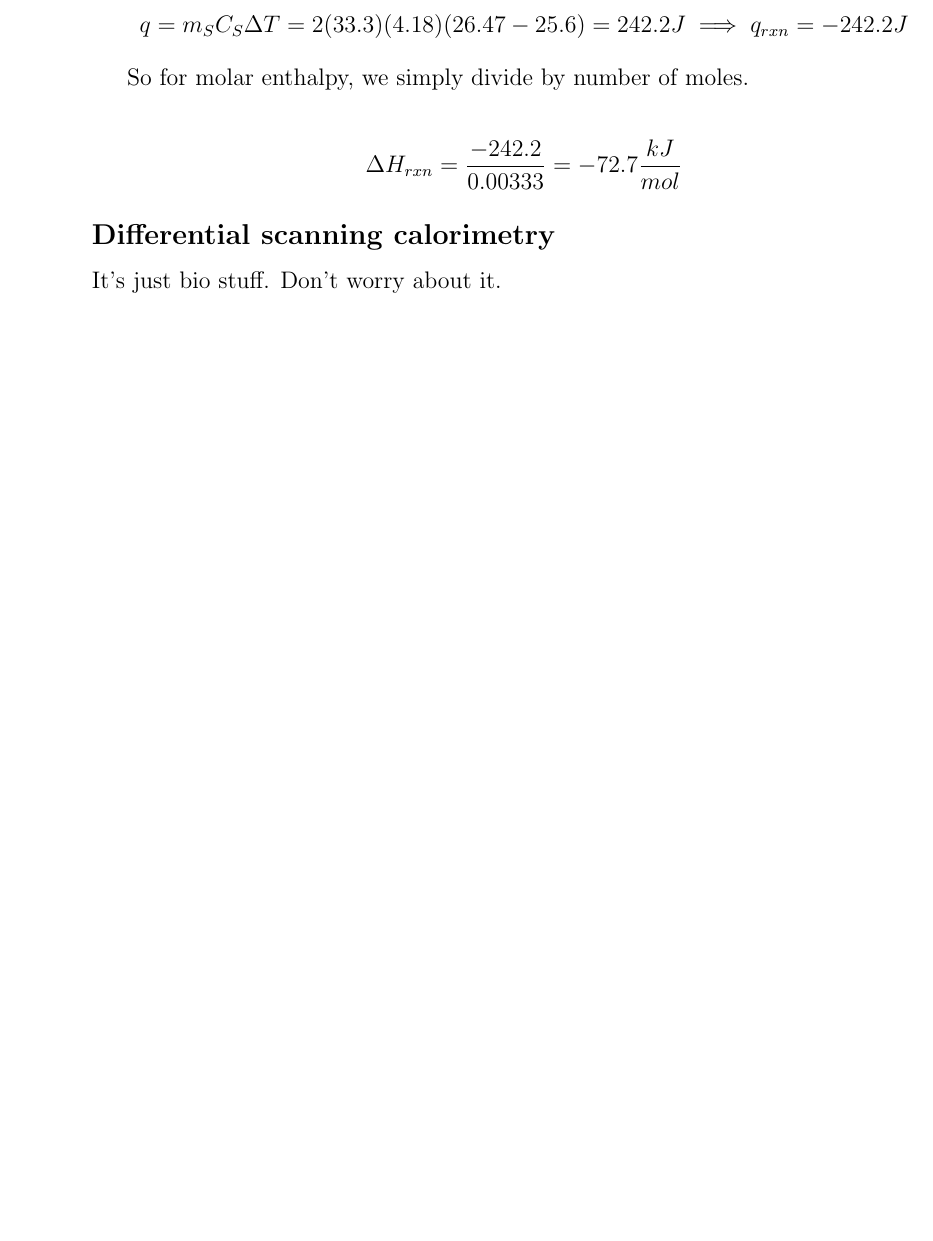
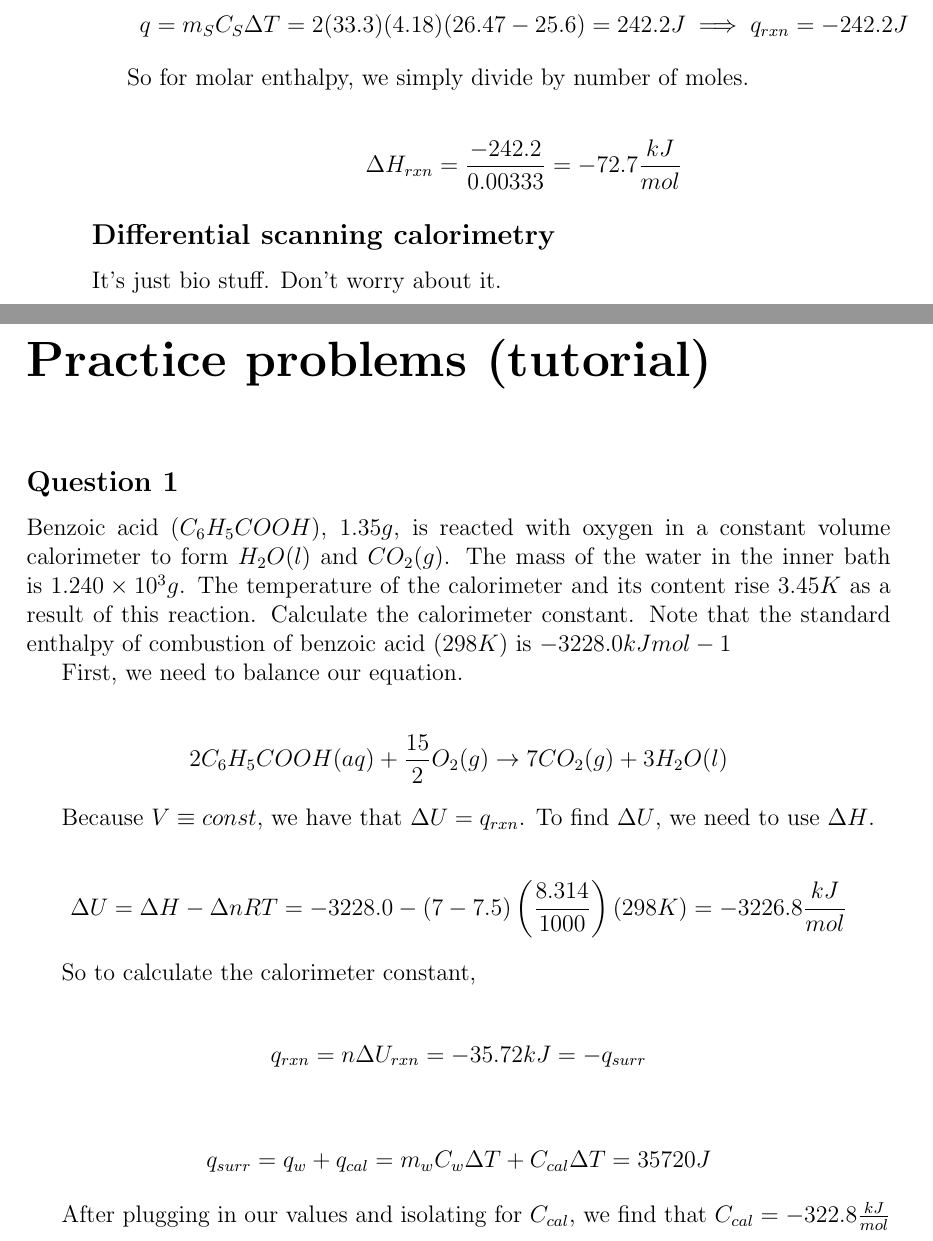
Before and after one commit to jerrywu071/school-stuffs, a LaTeX book (Chapter 4 notes.tex): part of page 10 of 10 before the commit and two parts of pages 10 and 11 of 12 after it, the two joined at a grey line, cut so that both start at the same text, the shorter picture padded with empty space. Compiled offline with pdfLaTeX.

Commit message:
Add files via upload

```diff
--- a/Chapter 4 notes.tex
+++ b/Chapter 4 notes.tex
@@ -318,3 +318,36 @@ So for molar enthalpy, we simply divide by number of moles.
 
 It's just bio stuff. Don't worry about it.
 
+\chapter*{Practice problems (tutorial)}
+
+\subsection*{Question 1}
+
+Benzoic acid ($C_6H_5COOH$), $1.35 g$, is reacted with oxygen in a constant volume calorimeter to form
+$H_2O(l)$ and $CO_2(g)$. The mass of the water in the inner bath is $1.240\times 10^3 g$. The temperature of the
+calorimeter and its content rise $3.45 K$ as a result of this reaction. Calculate the calorimeter constant.
+Note that the standard enthalpy of combustion of benzoic acid ($298 K$) is $-3228.0 kJ mol-1$
+
+First, we need to balance our equation.
+
+\begin{align*}
+    2C_6H_5COOH(aq)+\frac{15}{2}O_2(g)\rightarrow 7CO_2(g)+3H_2O(l)
+\end{align*}
+
+Because $V\equiv const$, we have that $\Delta U=q_{rxn}$. To find $\Delta U$, we need to use $\Delta H$.
+
+\begin{align*}
+    \Delta U=\Delta H-\Delta nRT=-3228.0-(7-7.5)\left(\frac{8.314}{1000}\right)(298K)=-3226.8 \frac{kJ}{mol}
+\end{align*}
+
+So to calculate the calorimeter constant,
+
+\begin{align*}
+    q_{rxn}=n\Delta U_{rxn}=-35.72kJ=-q_{surr}
+\end{align*}
+
+\begin{align*}
+    q_{surr}=q_w+q_{cal}=m_w C_w \Delta T+C_{cal}\Delta T=35720J
+\end{align*}
+
+After plugging in our values and isolating for $C_{cal}$, we find that $C_{cal}=-322.8\frac{kJ}{mol}$
+\newpage
```
Also changed, not shown: Chapter 4 notes.pdf, Chapter 4 notes.tex (33 more changed lines).
